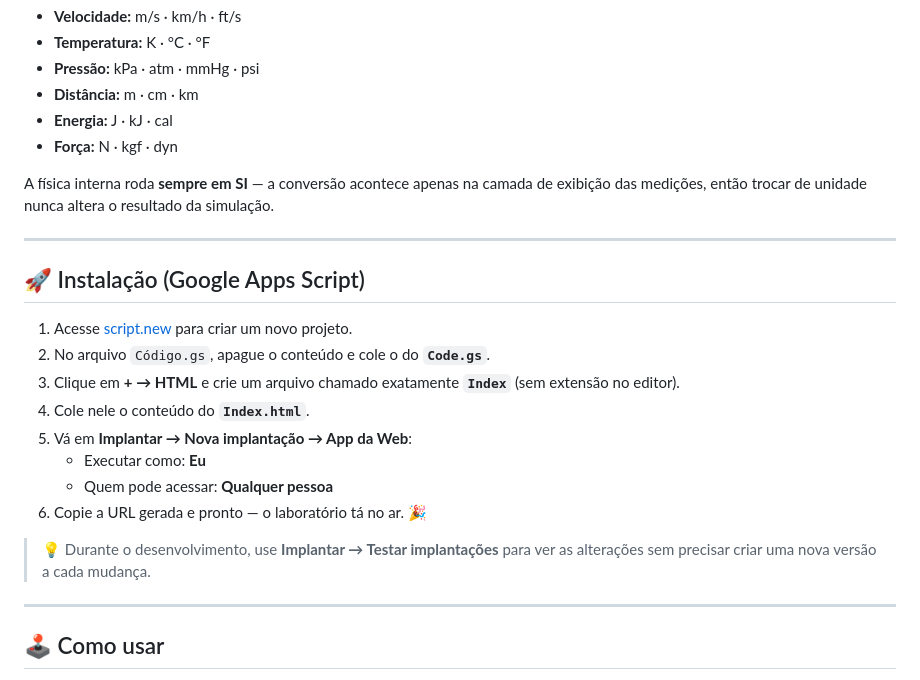
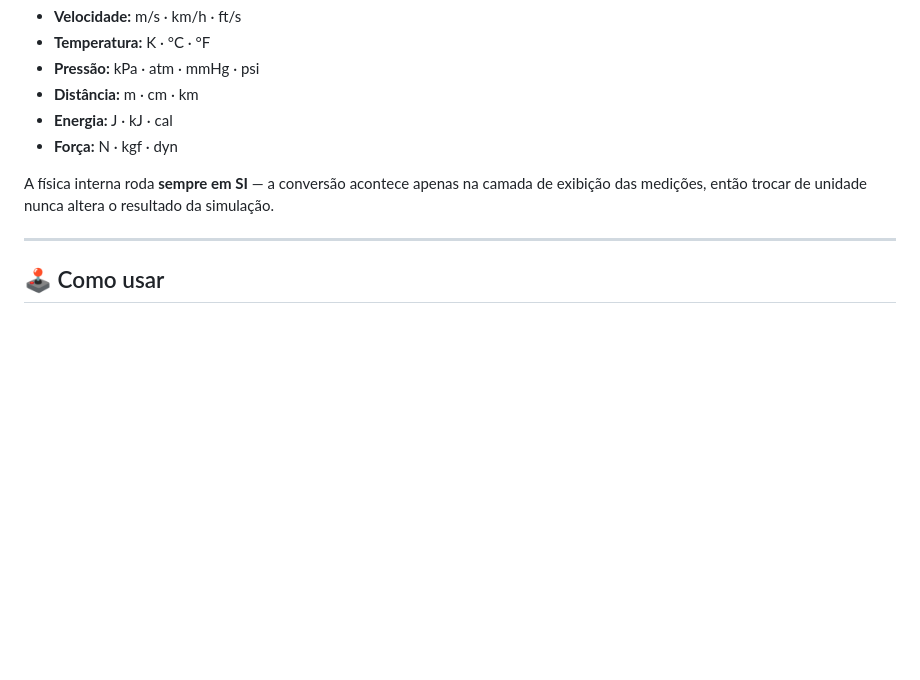
Before and after one commit to lukasilv145-tech/app-fisica, a Markdown page: README.md, the part around the change. Drawn GitHub-style; blank space fills up the shorter version.

Commit message:
Remove installation section for Google Apps Script
Removed installation instructions for Google Apps Script.

```diff
--- a/README.md
+++ b/README.md
@@ -53,21 +53,6 @@ O painel lateral tem um card **Unidades** com seletores para:
 - **Força:** N · kgf · dyn
 
 A física interna roda **sempre em SI** — a conversão acontece apenas na camada de exibição das medições, então trocar de unidade nunca altera o resultado da simulação.
-
----
-
-## 🚀 Instalação (Google Apps Script)
-
-1. Acesse [script.new](https://script.new) para criar um novo projeto.
-2. No arquivo `Código.gs`, apague o conteúdo e cole o do **`Code.gs`**.
-3. Clique em **+ → HTML** e crie um arquivo chamado exatamente **`Index`** (sem extensão no editor).
-4. Cole nele o conteúdo do **`Index.html`**.
-5. Vá em **Implantar → Nova implantação → App da Web**:
-   - Executar como: **Eu**
-   - Quem pode acessar: **Qualquer pessoa**
-6. Copie a URL gerada e pronto — o laboratório tá no ar. 🎉
-
-> 💡 Durante o desenvolvimento, use **Implantar → Testar implantações** para ver as alterações sem precisar criar uma nova versão a cada mudança.
 
 ---
 
```
